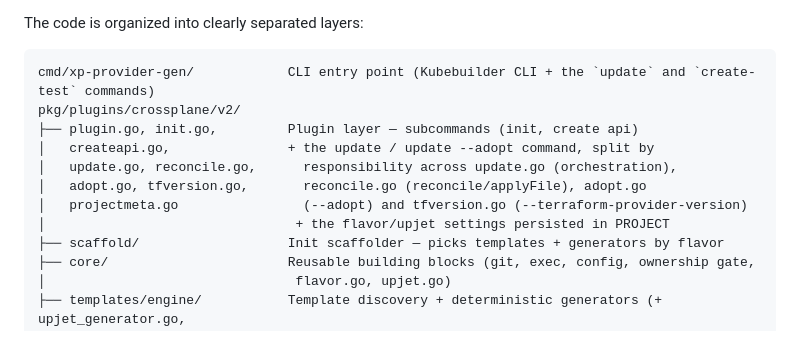
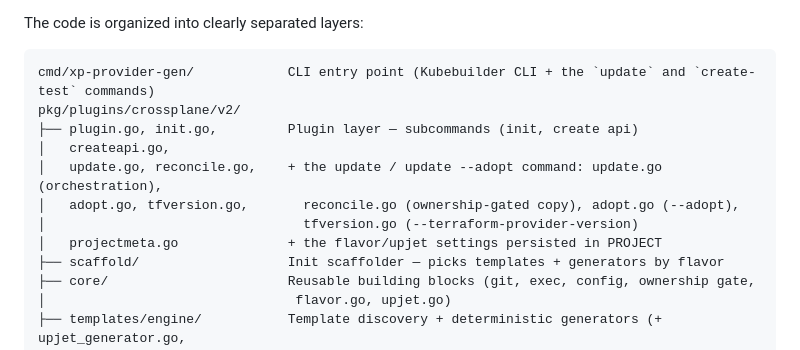
Before and after one commit to cychiang/xp-provider-gen, a Markdown page: docs/architecture.md, the part around the change. Rendered like a GitHub page.

Commit message:
docs: realign the layout diagram's file-to-bullet rows
The previous split left projectmeta.go sharing a row with the
tfversion.go bullet text instead of its own "+ the flavor/upjet
settings" line, which a reader scanning columns would misattribute.
Reflow so each "+" bullet starts on the row of its first file.

Co-Authored-By: Claude Sonnet 5 <noreply@anthropic.com>

```diff
--- a/docs/architecture.md
+++ b/docs/architecture.md
@@ -11,11 +11,11 @@ The code is organized into clearly separated layers:
 cmd/xp-provider-gen/            CLI entry point (Kubebuilder CLI + the `update` and `create-test` commands)
 pkg/plugins/crossplane/v2/
 ├── plugin.go, init.go,         Plugin layer — subcommands (init, create api)
-│   createapi.go,               + the update / update --adopt command, split by
-│   update.go, reconcile.go,      responsibility across update.go (orchestration),
-│   adopt.go, tfversion.go,       reconcile.go (reconcile/applyFile), adopt.go
-│   projectmeta.go                (--adopt) and tfversion.go (--terraform-provider-version)
-│                                + the flavor/upjet settings persisted in PROJECT
+│   createapi.go,
+│   update.go, reconcile.go,    + the update / update --adopt command: update.go (orchestration),
+│   adopt.go, tfversion.go,       reconcile.go (ownership-gated copy), adopt.go (--adopt),
+│                                 tfversion.go (--terraform-provider-version)
+│   projectmeta.go              + the flavor/upjet settings persisted in PROJECT
 ├── scaffold/                   Init scaffolder — picks templates + generators by flavor
 ├── core/                       Reusable building blocks (git, exec, config, ownership gate,
 │                                flavor.go, upjet.go)
```
